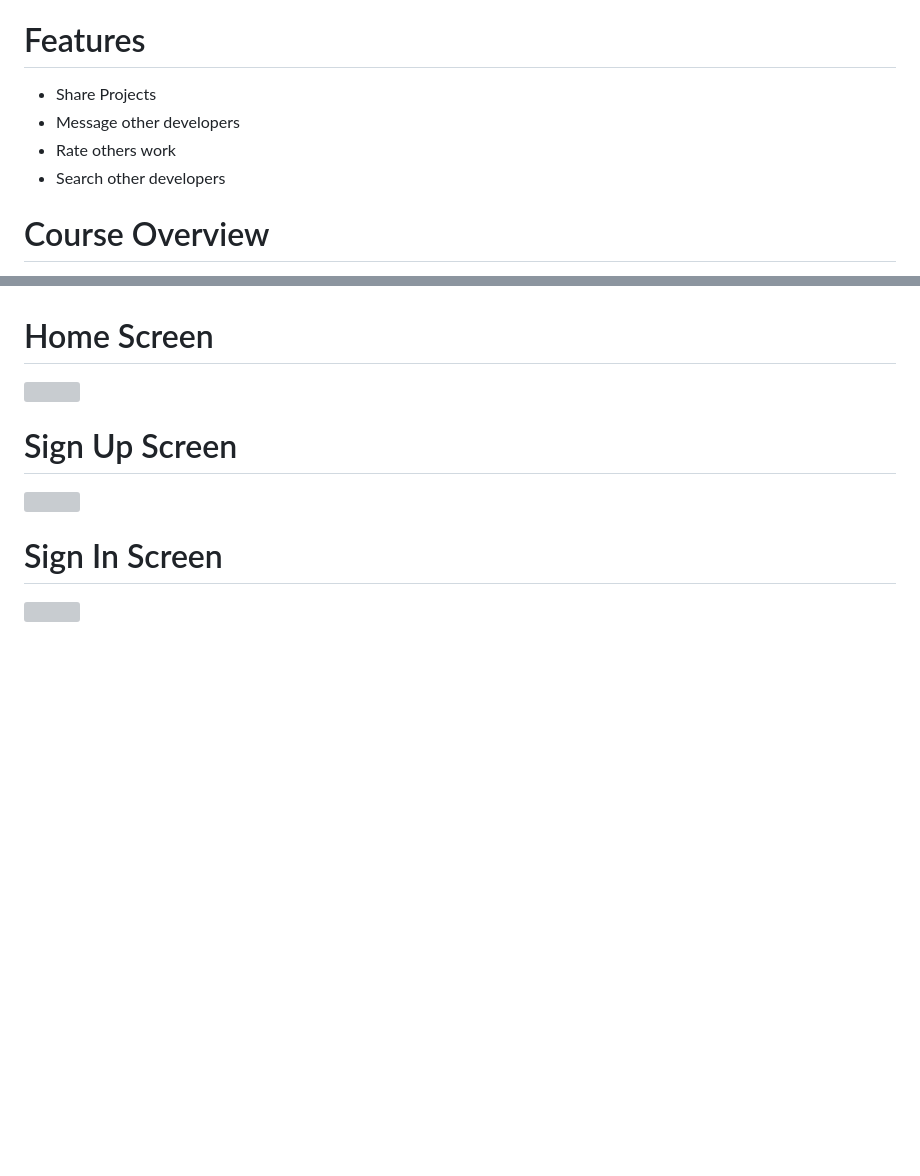
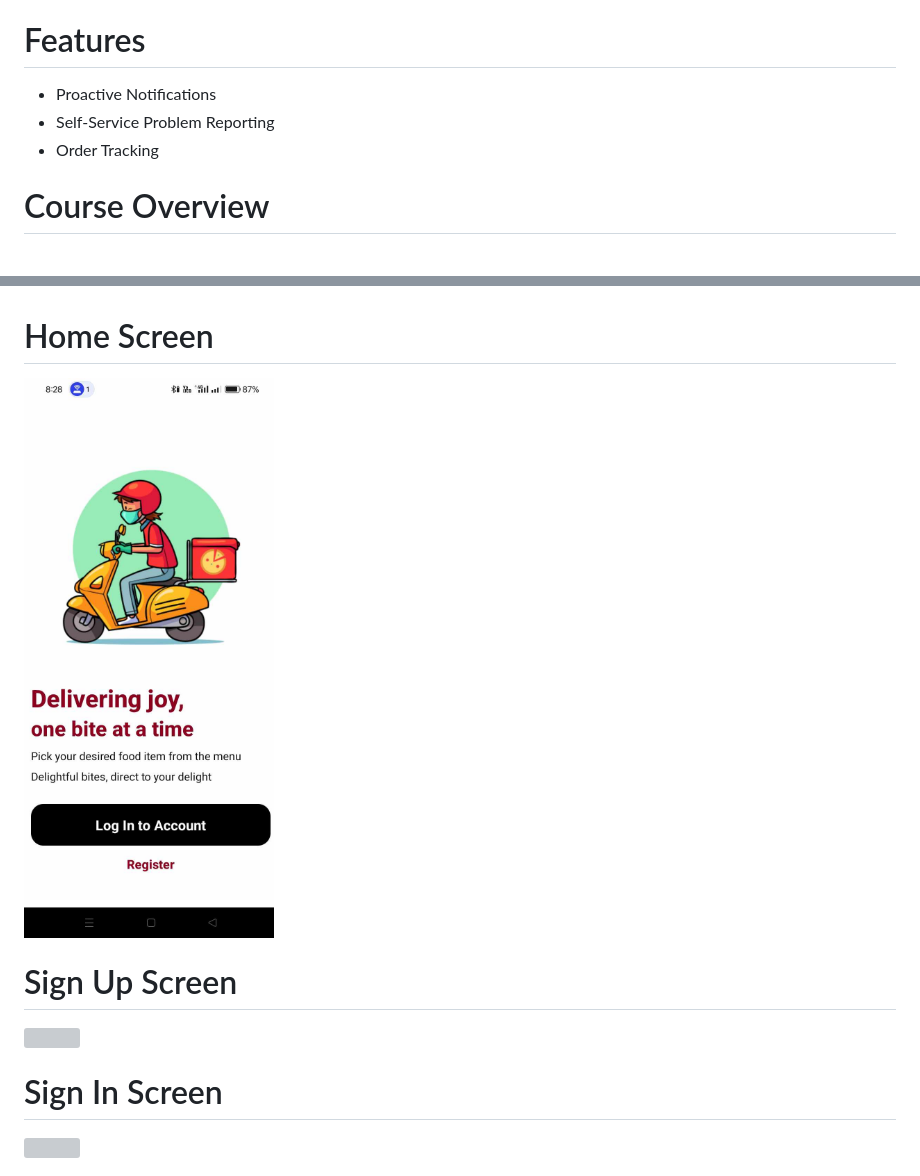
Before and after one commit to Lamadura-Glyza/DeliveringDelights, a Markdown page: README.md, 2 parts joined by grey strips. GitHub-like rendering; pictures changed too: assets/images/screenshot/onboarding.jpg (added); blank space fills up the shorter version; grey boxes are pictures that could not be loaded.

```diff
--- a/README.md
+++ b/README.md
@@ -2,10 +2,9 @@
 Food Delivery Mobile App.
 
 # Features
-* Share Projects
-* Message other developers
-* Rate others work
-* Search other developers
+* Proactive Notifications
+* Self-Service Problem Reporting
+* Order Tracking
 
 # Course Overview
 * Basic React Native Components
@@ -19,7 +18,7 @@ Food Delivery Mobile App.
 * HTML, CSS and JS
 
 # Home Screen
-<img src="assets/images/screenshot/onboarding.png">
+<img src="assets/images/screenshot/onboarding.jpg">
 
 # Sign Up Screen
 <img src="assets/images/screenshot/signup.png">
```
